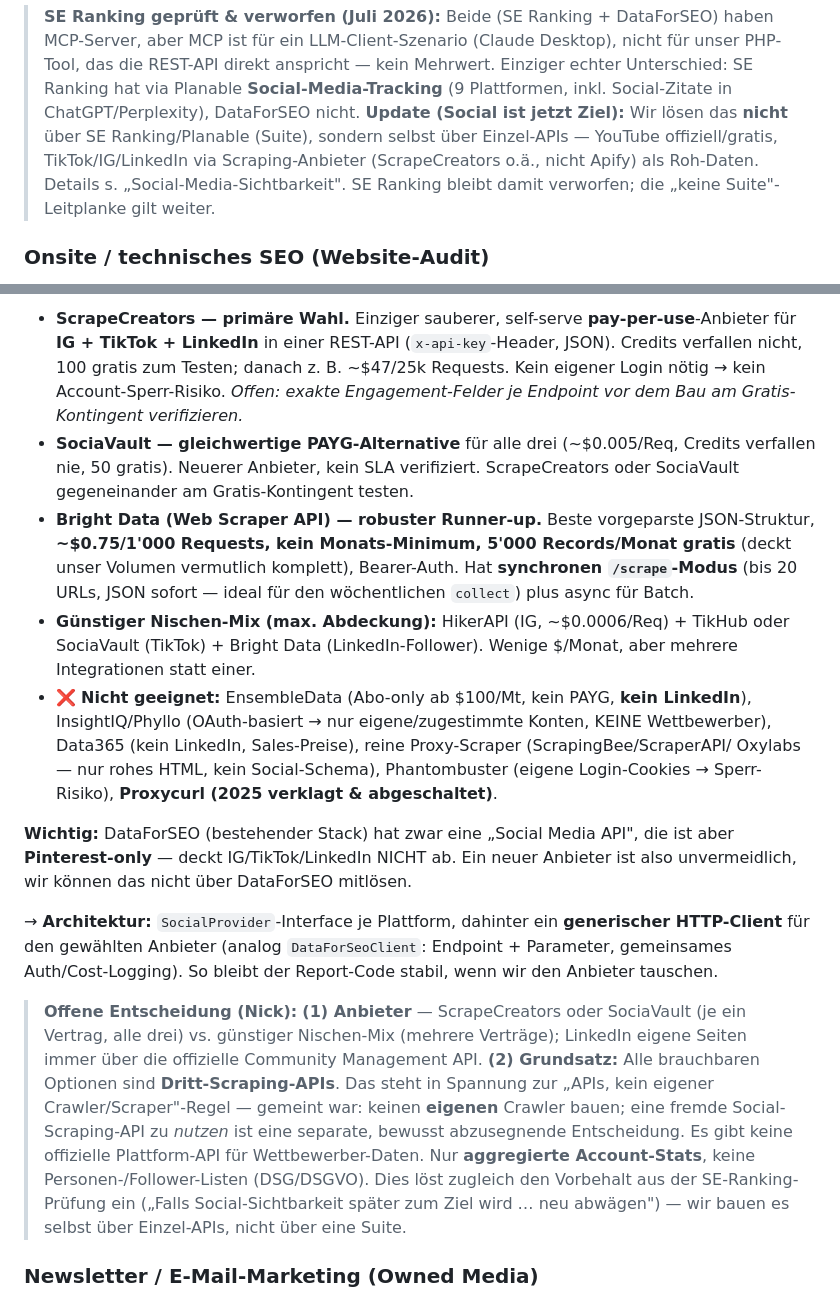
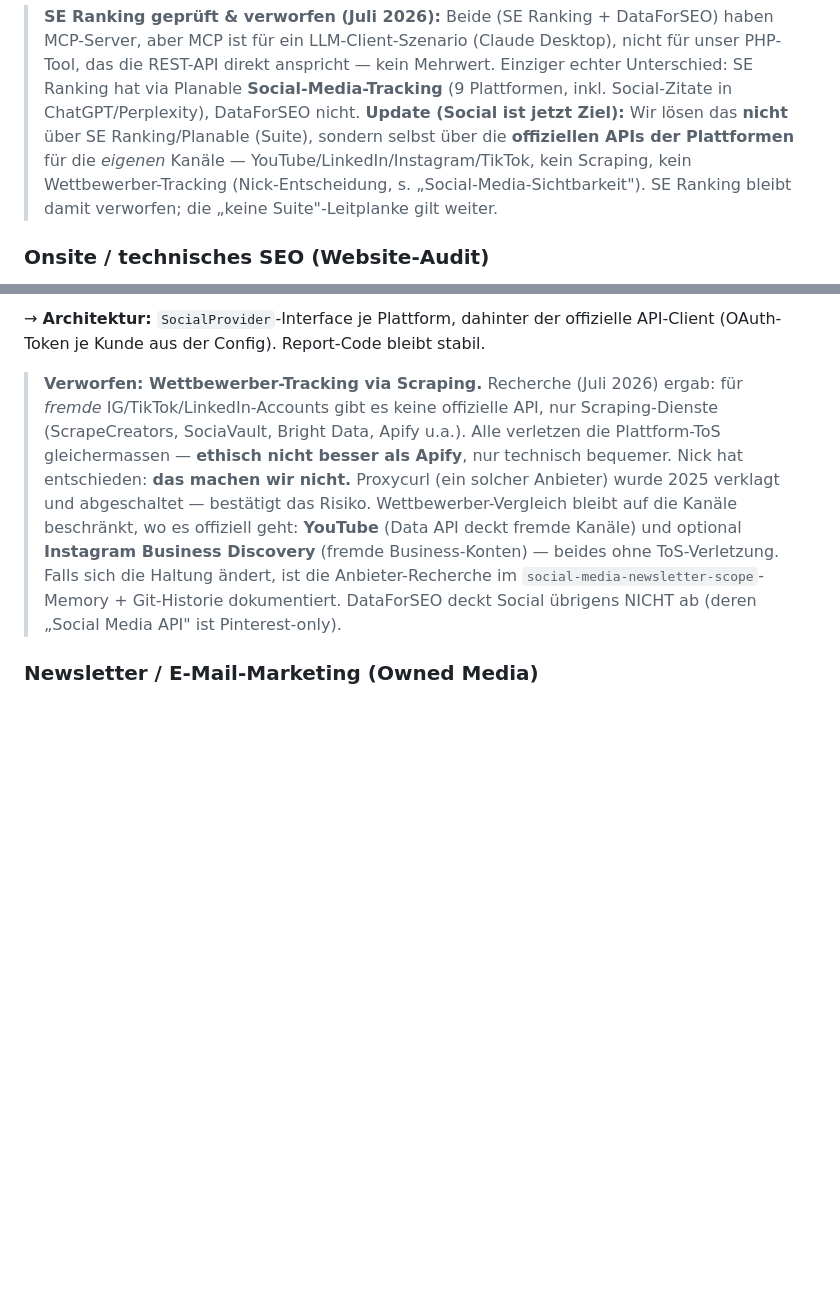
Before and after one commit to openstream/visibility, a Markdown page: README.md, 2 parts joined by grey strips. GitHub-like rendering; blank space fills up the shorter version.

```diff
--- a/README.md
+++ b/README.md
@@ -70,10 +70,10 @@ im Report erwartet — dann nur diese eine Zahl, nicht die Suite.
 > echter Unterschied: SE Ranking hat via Planable **Social-Media-Tracking** (9
 > Plattformen, inkl. Social-Zitate in ChatGPT/Perplexity), DataForSEO nicht.
 > **Update (Social ist jetzt Ziel):** Wir lösen das **nicht** über SE Ranking/Planable
-> (Suite), sondern selbst über Einzel-APIs — YouTube offiziell/gratis, TikTok/IG/LinkedIn
-> via Scraping-Anbieter (ScrapeCreators o.ä., nicht Apify) als Roh-Daten. Details s.
-> „Social-Media-Sichtbarkeit". SE Ranking
-> bleibt damit verworfen; die „keine Suite"-Leitplanke gilt weiter.
+> (Suite), sondern selbst über die **offiziellen APIs der Plattformen** für die *eigenen*
+> Kanäle — YouTube/LinkedIn/Instagram/TikTok, kein Scraping, kein Wettbewerber-Tracking
+> (Nick-Entscheidung, s. „Social-Media-Sichtbarkeit"). SE Ranking bleibt damit verworfen;
+> die „keine Suite"-Leitplanke gilt weiter.
 
 ### Onsite / technisches SEO (Website-Audit)
 
@@ -147,44 +146,18 @@ ab. Nur wenige Anbieter decken **alle drei** in einer pay-per-use-REST-API ab:
 
-- **ScrapeCreators — primäre Wahl.** Einziger sauberer, self-serve **pay-per-use**-Anbieter
-  für **IG + TikTok + LinkedIn** in einer REST-API (`x-api-key`-Header, JSON). Credits
-  verfallen nicht, 100 gratis zum Testen; danach z. B. ~$47/25k Requests. Kein eigener
-  Login nötig → kein Account-Sperr-Risiko. *Offen: exakte Engagement-Felder je Endpoint
-  vor dem Bau am Gratis-Kontingent verifizieren.*
-- **SociaVault — gleichwertige PAYG-Alternative** für alle drei (~$0.005/Req, Credits
-  verfallen nie, 50 gratis). Neuerer Anbieter, kein SLA verifiziert. ScrapeCreators oder
-  SociaVault gegeneinander am Gratis-Kontingent testen.
-- **Bright Data (Web Scraper API) — robuster Runner-up.** Beste vorgeparste JSON-Struktur,
-  **~$0.75/1'000 Requests, kein Monats-Minimum, 5'000 Records/Monat gratis** (deckt unser
-  Volumen vermutlich komplett), Bearer-Auth. Hat **synchronen `/scrape`-Modus** (bis 20
-  URLs, JSON sofort — ideal für den wöchentlichen `collect`) plus async für Batch.
-- **Günstiger Nischen-Mix (max. Abdeckung):** HikerAPI (IG, ~$0.0006/Req) + TikHub oder
-  SociaVault (TikTok) + Bright Data (LinkedIn-Follower). Wenige $/Monat, aber mehrere
-  Integrationen statt einer.
-- ❌ **Nicht geeignet:** EnsembleData (Abo-only ab $100/Mt, kein PAYG, **kein LinkedIn**),
-  InsightIQ/Phyllo (OAuth-basiert → nur eigene/zugestimmte Konten, KEINE Wettbewerber),
-  Data365 (kein LinkedIn, Sales-Preise), reine Proxy-Scraper (ScrapingBee/ScraperAPI/
-  Oxylabs — nur rohes HTML, kein Social-Schema), Phantombuster (eigene Login-Cookies →
-  Sperr-Risiko), **Proxycurl (2025 verklagt & abgeschaltet)**.
+→ **Architektur:** `SocialProvider`-Interface je Plattform, dahinter der offizielle
+API-Client (OAuth-Token je Kunde aus der Config). Report-Code bleibt stabil.
 
-**Wichtig:** DataForSEO (bestehender Stack) hat zwar eine „Social Media API", die ist
-aber **Pinterest-only** — deckt IG/TikTok/LinkedIn NICHT ab. Ein neuer Anbieter ist
-also unvermeidlich, wir können das nicht über DataForSEO mitlösen.
-
-→ **Architektur:** `SocialProvider`-Interface je Plattform, dahinter ein
-**generischer HTTP-Client** für den gewählten Anbieter (analog `DataForSeoClient`:
-Endpoint + Parameter, gemeinsames Auth/Cost-Logging). So bleibt der Report-Code stabil,
-wenn wir den Anbieter tauschen.
-
-> **Offene Entscheidung (Nick):** **(1) Anbieter** — ScrapeCreators oder SociaVault
-> (je ein Vertrag, alle drei) vs. günstiger Nischen-Mix (mehrere Verträge); LinkedIn eigene
-> Seiten immer über die offizielle Community Management API. **(2) Grundsatz:** Alle brauchbaren
-> Optionen sind **Dritt-Scraping-APIs**. Das steht in Spannung zur „APIs, kein eigener
-> Crawler/Scraper"-Regel — gemeint war: keinen **eigenen** Crawler bauen; eine fremde
-> Social-Scraping-API zu *nutzen* ist eine separate, bewusst abzusegnende Entscheidung.
-> Es gibt keine offizielle Plattform-API für Wettbewerber-Daten. Nur **aggregierte
-> Account-Stats**, keine Personen-/Follower-Listen (DSG/DSGVO). Dies löst zugleich den
-> Vorbehalt aus der SE-Ranking-Prüfung ein („Falls Social-Sichtbarkeit später zum Ziel
-> wird … neu abwägen") — wir bauen es selbst über Einzel-APIs, nicht über eine Suite.
+> **Verworfen: Wettbewerber-Tracking via Scraping.** Recherche (Juli 2026) ergab: für
+> *fremde* IG/TikTok/LinkedIn-Accounts gibt es keine offizielle API, nur Scraping-Dienste
+> (ScrapeCreators, SociaVault, Bright Data, Apify u.a.). Alle verletzen die Plattform-ToS
+> gleichermassen — **ethisch nicht besser als Apify**, nur technisch bequemer. Nick hat
+> entschieden: **das machen wir nicht.** Proxycurl (ein solcher Anbieter) wurde 2025
+> verklagt und abgeschaltet — bestätigt das Risiko. Wettbewerber-Vergleich bleibt auf die
+> Kanäle beschränkt, wo es offiziell geht: **YouTube** (Data API deckt fremde Kanäle) und
+> optional **Instagram Business Discovery** (fremde Business-Konten) — beides ohne
+> ToS-Verletzung. Falls sich die Haltung ändert, ist die Anbieter-Recherche im
+> `social-media-newsletter-scope`-Memory + Git-Historie dokumentiert. DataForSEO deckt
+> Social übrigens NICHT ab (deren „Social Media API" ist Pinterest-only).
 
 ### Newsletter / E-Mail-Marketing (Owned Media)
 
```
Also changed, not shown: other parts of README.md (+34 -43 lines), CLAUDE.md (+10 -13 lines).
